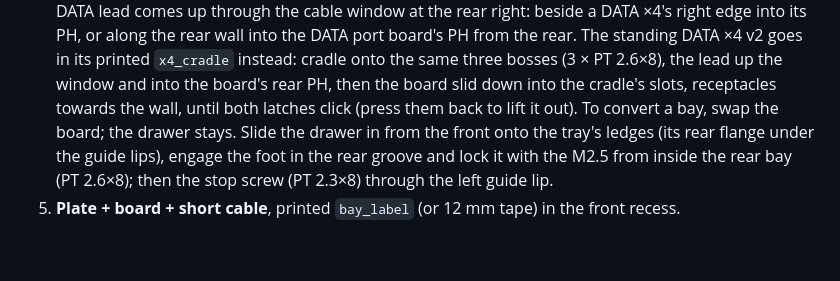
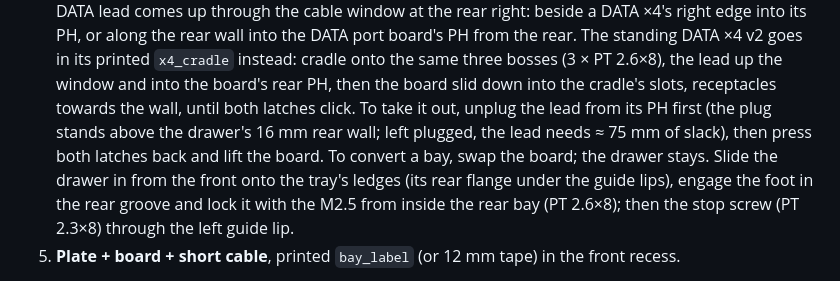
Before and after one commit to kartben/hw-testing-rack, a Markdown page: docs/assembly.md, the part around the change. Drawn GitHub-style; blank space fills up the shorter version.

Commit message:
Assembly: unplug the DATA ×4 v2's lead before lifting it out of its cradle
J1's plug stands above the drawer's 16 mm rear wall, so the lead comes off
in place first; left plugged, it needs about 75 mm of slack.  Checked against
the routed board's STEP in the cradle (SolidCraft + FreeCAD): no clash, the
cradle unchanged.

Co-Authored-By: Claude Opus 5.5 <noreply@anthropic.com>

```diff
--- a/docs/assembly.md
+++ b/docs/assembly.md
@@ -83,8 +83,10 @@ later, take its tray out first.
    printed `x4_cradle` instead: cradle onto the same three bosses
    (3 × PT 2.6×8), the lead up the window and into the board's rear PH, then
    the board slid down into the cradle's slots, receptacles towards the wall,
-   until both latches click (press them back to lift it out).  To convert a
-   bay, swap the board; the drawer stays.  Slide the drawer
+   until both latches click.  To take it out, unplug the lead from its PH
+   first (the plug stands above the drawer's 16 mm rear wall; left plugged,
+   the lead needs ≈ 75 mm of slack), then press both latches back and lift
+   the board.  To convert a bay, swap the board; the drawer stays.  Slide the drawer
    in from the front onto the tray's ledges (its rear flange under the guide
    lips), engage the foot in the rear groove and lock it with the M2.5 from
    inside the rear bay (PT 2.6×8); then the stop screw (PT 2.3×8) through the left guide lip.
```
